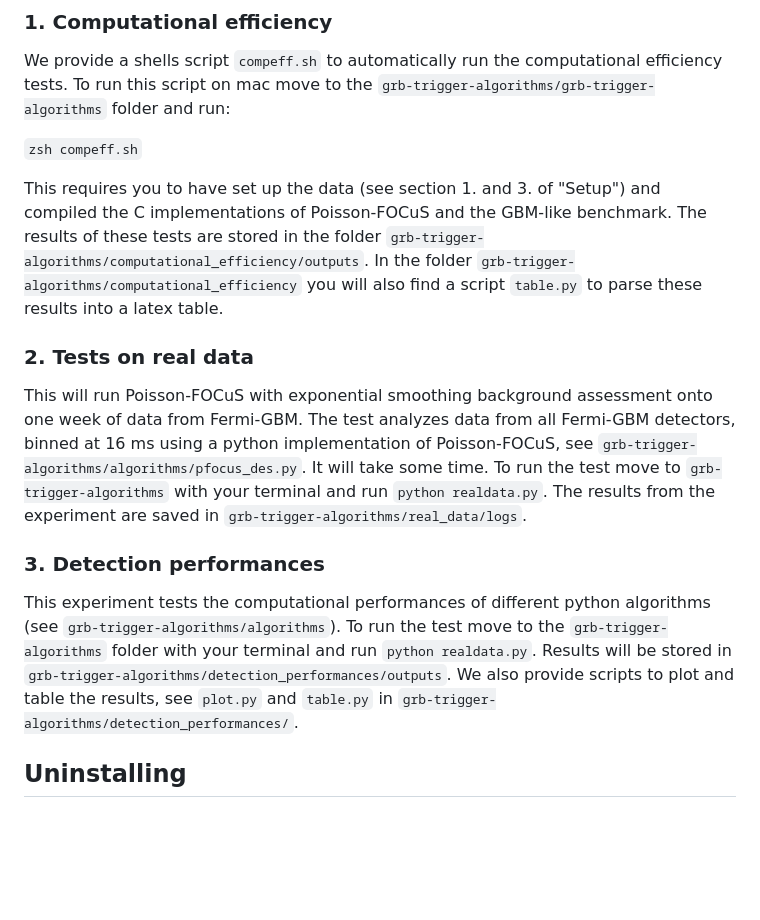
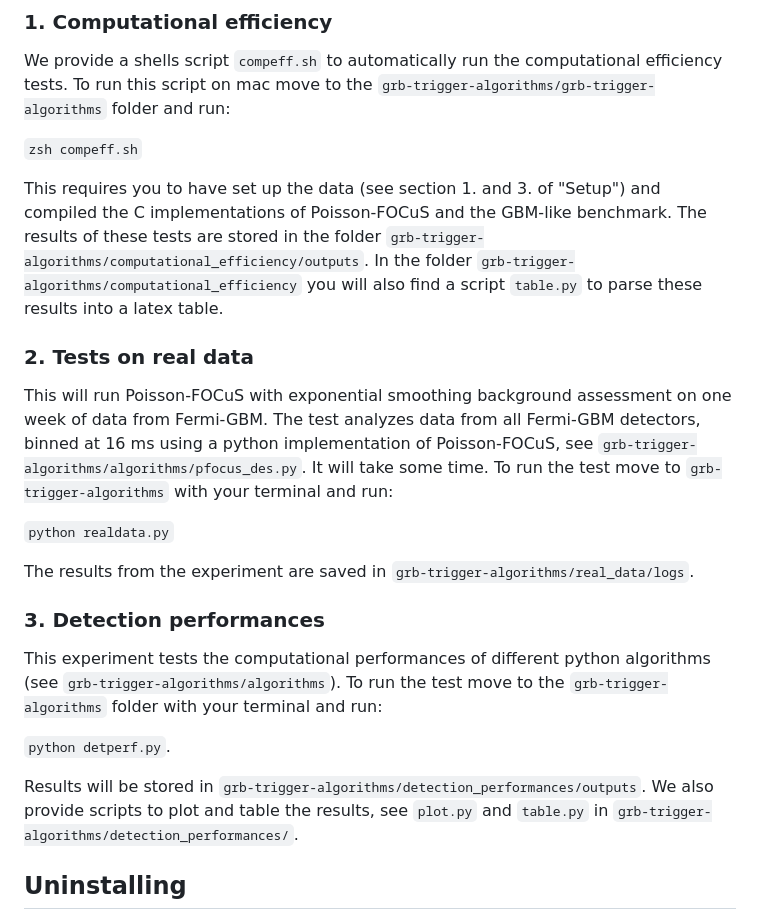
Before and after one commit to peppedilillo/grb-trigger-algorithms, a Markdown page: README.md, the part around the change. Rendered like a GitHub page; blank space fills up the shorter version.

```diff
--- a/README.md
+++ b/README.md
@@ -106,32 +106,29 @@ To run this script on mac move to the `grb-trigger-algorithms/grb-trigger-algori
 
 `zsh compeff.sh`
 
-This requires you to have set up the data (see section 1. and 3. of "Setup") and
-compiled the C implementations of Poisson-FOCuS and the GBM-like benchmark.
+This requires you to have set up the data (see section 1. and 3. of "Setup") and compiled the C implementations of Poisson-FOCuS and the GBM-like benchmark.
 The results of these tests are stored in the folder `grb-trigger-algorithms/computational_efficiency/outputs`.
-In the folder `grb-trigger-algorithms/computational_efficiency` you will also
-find a script `table.py` to parse these results into a latex table.
+In the folder `grb-trigger-algorithms/computational_efficiency` you will also find a script `table.py` to parse these results into a latex table.
 
 ### 2. Tests on real data
 
-This will run Poisson-FOCuS with exponential smoothing background assessment onto
-one week of data from Fermi-GBM. The test analyzes data from all Fermi-GBM
-detectors, binned at 16 ms using a python implementation of Poisson-FOCuS,
- see `grb-trigger-algorithms/algorithms/pfocus_des.py`.
+This will run Poisson-FOCuS with exponential smoothing background assessment on one week of data from Fermi-GBM. The test analyzes data from all Fermi-GBM detectors, binned at 16 ms using a python implementation of Poisson-FOCuS, see `grb-trigger-algorithms/algorithms/pfocus_des.py`.
 It will take some time.
-To run the test move to `grb-trigger-algorithms` with
-your terminal and run `python realdata.py`.
+To run the test move to `grb-trigger-algorithms` with your terminal and run:
+
+`python realdata.py`
+
 The results from the experiment are saved in `grb-trigger-algorithms/real_data/logs`.
 
 ### 3. Detection performances
 
-This experiment tests the computational performances of different python algorithms
-(see `grb-trigger-algorithms/algorithms`).
-To run the test move to the `grb-trigger-algorithms` folder with
-your terminal and run `python realdata.py`.
+This experiment tests the computational performances of different python algorithms (see `grb-trigger-algorithms/algorithms`).
+To run the test move to the `grb-trigger-algorithms` folder with your terminal and run:
+
+`python detperf.py`.
+
 Results will be stored in `grb-trigger-algorithms/detection_performances/outputs`.
-We also provide scripts to plot and table the results, see `plot.py` and `table.py` in
-`grb-trigger-algorithms/detection_performances/`.
+We also provide scripts to plot and table the results, see `plot.py` and `table.py` in `grb-trigger-algorithms/detection_performances/`.
 
 ## Uninstalling
 
```
